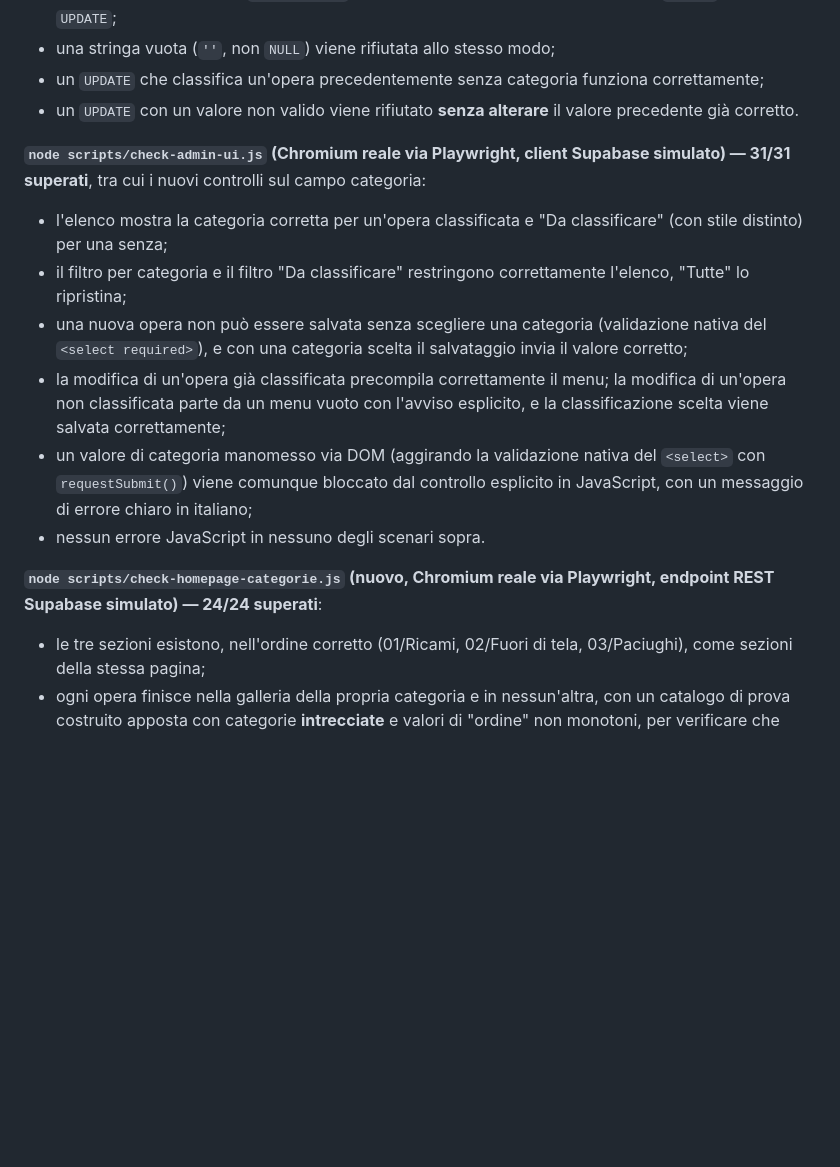
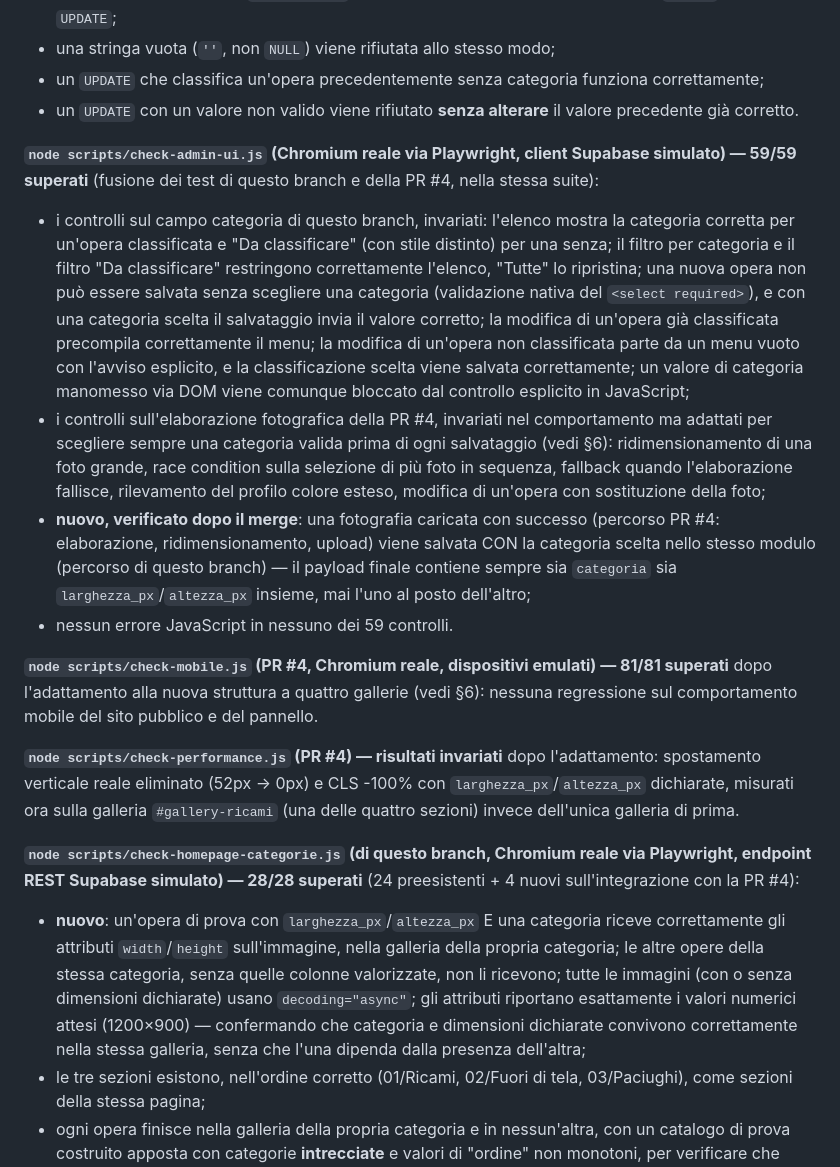
Before and after one commit to nksbrg/danilo-arte, a Markdown page: CATEGORIE-OPERE.md, the part around one of its changes. Drawn GitHub-style; blank space fills up the shorter version.

```diff
--- a/CATEGORIE-OPERE.md
+++ b/CATEGORIE-OPERE.md
@@ -95,15 +101,18 @@ La PR #4 (branch `claude/image-mobile-optimization`) introduce le colonne `largh
 - un `UPDATE` che classifica un'opera precedentemente senza categoria funziona correttamente;
 - un `UPDATE` con un valore non valido viene rifiutato **senza alterare** il valore precedente già corretto.
 
-**`node scripts/check-admin-ui.js` (Chromium reale via Playwright, client Supabase simulato) — 31/31 superati**, tra cui i nuovi controlli sul campo categoria:
-- l'elenco mostra la categoria corretta per un'opera classificata e "Da classificare" (con stile distinto) per una senza;
-- il filtro per categoria e il filtro "Da classificare" restringono correttamente l'elenco, "Tutte" lo ripristina;
-- una nuova opera non può essere salvata senza scegliere una categoria (validazione nativa del `<select required>`), e con una categoria scelta il salvataggio invia il valore corretto;
-- la modifica di un'opera già classificata precompila correttamente il menu; la modifica di un'opera non classificata parte da un menu vuoto con l'avviso esplicito, e la classificazione scelta viene salvata correttamente;
-- un valore di categoria manomesso via DOM (aggirando la validazione nativa del `<select>` con `requestSubmit()`) viene comunque bloccato dal controllo esplicito in JavaScript, con un messaggio di errore chiaro in italiano;
-- nessun errore JavaScript in nessuno degli scenari sopra.
+**`node scripts/check-admin-ui.js` (Chromium reale via Playwright, client Supabase simulato) — 59/59 superati** (fusione dei test di questo branch e della PR #4, nella stessa suite):
+- i controlli sul campo categoria di questo branch, invariati: l'elenco mostra la categoria corretta per un'opera classificata e "Da classificare" (con stile distinto) per una senza; il filtro per categoria e il filtro "Da classificare" restringono correttamente l'elenco, "Tutte" lo ripristina; una nuova opera non può essere salvata senza scegliere una categoria (validazione nativa del `<select required>`), e con una categoria scelta il salvataggio invia il valore corretto; la modifica di un'opera già classificata precompila correttamente il menu; la modifica di un'opera non classificata parte da un menu vuoto con l'avviso esplicito, e la classificazione scelta viene salvata correttamente; un valore di categoria manomesso via DOM viene comunque bloccato dal controllo esplicito in JavaScript;
+- i controlli sull'elaborazione fotografica della PR #4, invariati nel comportamento ma adattati per scegliere sempre una categoria valida prima di ogni salvataggio (vedi §6): ridimensionamento di una foto grande, race condition sulla selezione di più foto in sequenza, fallback quando l'elaborazione fallisce, rilevamento del profilo colore esteso, modifica di un'opera con sostituzione della foto;
+- **nuovo, verificato dopo il merge**: una fotografia caricata con successo (percorso PR #4: elaborazione, ridimensionamento, upload) viene salvata CON la categoria scelta nello stesso modulo (percorso di questo branch) — il payload finale contiene sempre sia `categoria` sia `larghezza_px`/`altezza_px` insieme, mai l'uno al posto dell'altro;
+- nessun errore JavaScript in nessuno dei 59 controlli.
 
-**`node scripts/check-homepage-categorie.js` (nuovo, Chromium reale via Playwright, endpoint REST Supabase simulato) — 24/24 superati**:
+**`node scripts/check-mobile.js` (PR #4, Chromium reale, dispositivi emulati) — 81/81 superati** dopo l'adattamento alla nuova struttura a quattro gallerie (vedi §6): nessuna regressione sul comportamento mobile del sito pubblico e del pannello.
+
+**`node scripts/check-performance.js` (PR #4) — risultati invariati** dopo l'adattamento: spostamento verticale reale eliminato (52px → 0px) e CLS -100% con `larghezza_px`/`altezza_px` dichiarate, misurati ora sulla galleria `#gallery-ricami` (una delle quattro sezioni) invece dell'unica galleria di prima.
+
+**`node scripts/check-homepage-categorie.js` (di questo branch, Chromium reale via Playwright, endpoint REST Supabase simulato) — 28/28 superati** (24 preesistenti + 4 nuovi sull'integrazione con la PR #4):
+- **nuovo**: un'opera di prova con `larghezza_px`/`altezza_px` E una categoria riceve correttamente gli attributi `width`/`height` sull'immagine, nella galleria della propria categoria; le altre opere della stessa categoria, senza quelle colonne valorizzate, non li ricevono; tutte le immagini (con o senza dimensioni dichiarate) usano `decoding="async"`; gli attributi riportano esattamente i valori numerici attesi (1200×900) — confermando che categoria e dimensioni dichiarate convivono correttamente nella stessa galleria, senza che l'una dipenda dalla presenza dell'altra;
 - le tre sezioni esistono, nell'ordine corretto (01/Ricami, 02/Fuori di tela, 03/Paciughi), come sezioni della stessa pagina;
 - ogni opera finisce nella galleria della propria categoria e in nessun'altra, con un catalogo di prova costruito apposta con categorie **intrecciate** e valori di "ordine" non monotoni, per verificare che l'ordinamento resti corretto (ordine.asc, titolo.asc) **all'interno** di ciascuna sezione dopo il raggruppamento;
 - nessuna opera sparisce: il totale mostrato nelle quattro gallerie corrisponde sempre al totale del catalogo, sia quando tutte le opere sono classificate sia quando alcune non lo sono;
```
Also changed, not shown: other parts of CATEGORIE-OPERE.md (+34 -21 lines).
